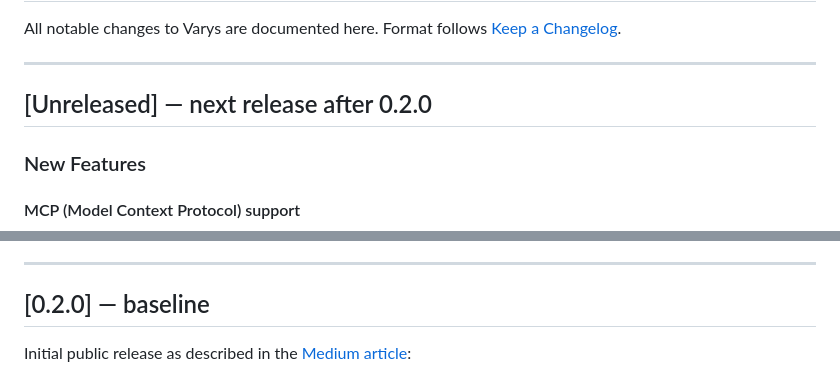
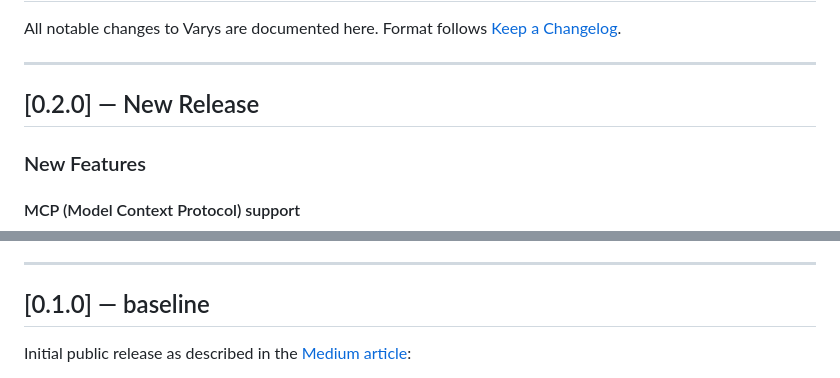
Before and after one commit to jmlb/varys, a Markdown page: CHANGELOG.md, 2 parts joined by grey strips. Rendered like a GitHub page.

Commit message:
docs: mark current work as v0.2.0 release; baseline relabelled v0.1.0
Made-with: Cursor

```diff
--- a/CHANGELOG.md
+++ b/CHANGELOG.md
@@ -5,7 +5,7 @@ Format follows [Keep a Changelog](https://keepachangelog.com/en/1.1.0/).
 
 ---
 
-## [Unreleased] — next release after 0.2.0
+## [0.2.0] — New Release
 
 ### New Features
 
@@ -110,7 +110,7 @@ Format follows [Keep a Changelog](https://keepachangelog.com/en/1.1.0/).
 
 ---
 
-## [0.2.0] — baseline
+## [0.1.0] — baseline
 
 Initial public release as described in the [Medium article](https://jmlbeaujour.medium.com/varys-an-ai-assistant-that-understands-jupyter-notebooks-eb84a3705a77):
 
```
